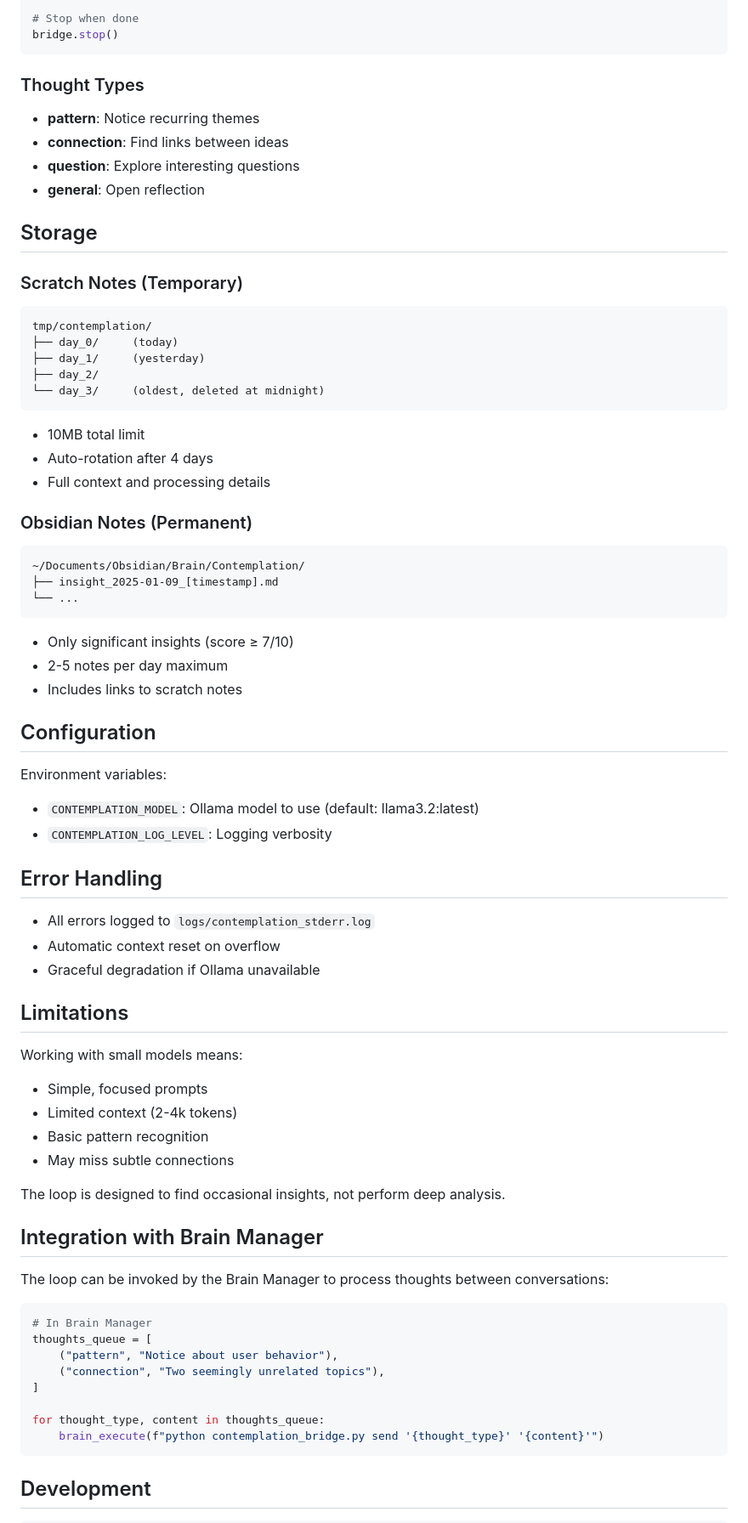
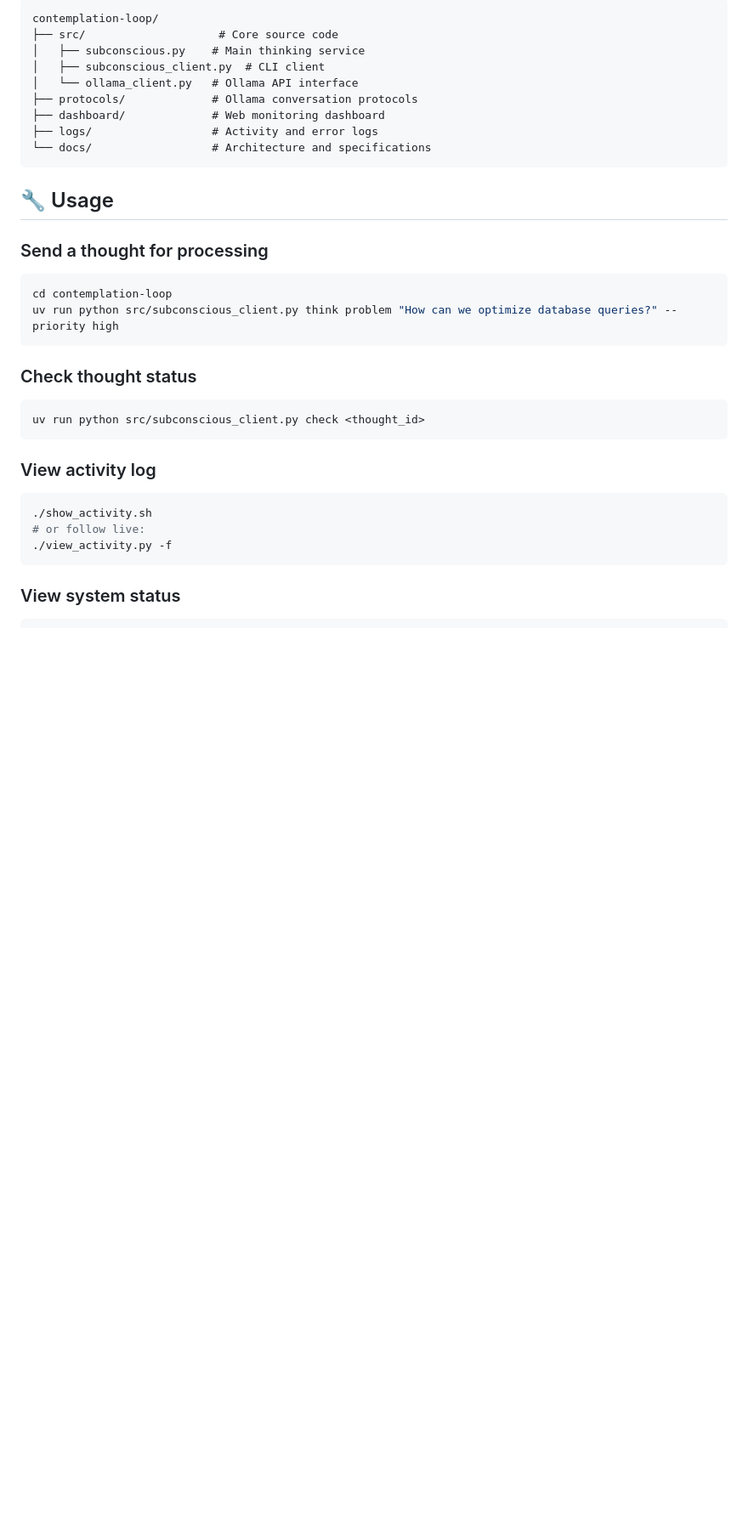
Before and after one commit to MikeyBeez/contemplation-loop, a Markdown page: README.md, the part around the change printed below. Shown: that part at 85% size. GitHub-like rendering; blank space fills up the shorter version.

Commit message:
Add comprehensive README documentation

````diff
--- a/README.md
+++ b/README.md
@@ -80,78 +67,35 @@ print(f"Loop running: {status['running']}")
 
-# Stop when done
-bridge.stop()
+```
+contemplation-loop/
+├── src/                    # Core source code
+│   ├── subconscious.py    # Main thinking service
+│   ├── subconscious_client.py  # CLI client
+│   └── ollama_client.py   # Ollama API interface
+├── protocols/             # Ollama conversation protocols
+├── dashboard/             # Web monitoring dashboard
+├── logs/                  # Activity and error logs
+└── docs/                  # Architecture and specifications
 ```
 
-### Thought Types
+## 🔧 Usage
 
-- **pattern**: Notice recurring themes
-- **connection**: Find links between ideas
-- **question**: Explore interesting questions
-- **general**: Open reflection
-
-## Storage
-
-### Scratch Notes (Temporary)
-```
-tmp/contemplation/
-├── day_0/     (today)
-├── day_1/     (yesterday)
-├── day_2/
-└── day_3/     (oldest, deleted at midnight)
+### Send a thought for processing
+```bash
+cd contemplation-loop
+uv run python src/subconscious_client.py think problem "How can we optimize database queries?" --priority high
 ```
 
-- 10MB total limit
-- Auto-rotation after 4 days
-- Full context and processing details
-
-### Obsidian Notes (Permanent)
-```
-~/Documents/Obsidian/Brain/Contemplation/
-├── insight_2025-01-09_[timestamp].md
-└── ...
+### Check thought status
+```bash
+uv run python src/subconscious_client.py check <thought_id>
 ```
 
-- Only significant insights (score ≥ 7/10)
-- 2-5 notes per day maximum
-- Includes links to scratch notes
-
-## Configuration
-
-Environment variables:
-- `CONTEMPLATION_MODEL`: Ollama model to use (default: llama3.2:latest)
-- `CONTEMPLATION_LOG_LEVEL`: Logging verbosity
-
-## Error Handling
-
-- All errors logged to `logs/contemplation_stderr.log`
-- Automatic context reset on overflow
-- Graceful degradation if Ollama unavailable
-
-## Limitations
-
-Working with small models means:
-- Simple, focused prompts
-- Limited context (2-4k tokens)
-- Basic pattern recognition
-- May miss subtle connections
-
-The loop is designed to find occasional insights, not perform deep analysis.
-
-## Integration with Brain Manager
-
-The loop can be invoked by the Brain Manager to process thoughts between conversations:
-
-```python
-# In Brain Manager
-thoughts_queue = [
-    ("pattern", "Notice about user behavior"),
-    ("connection", "Two seemingly unrelated topics"),
-]
-
-for thought_type, content in thoughts_queue:
-    brain_execute(f"python contemplation_bridge.py send '{thought_type}' '{content}'")
+### View activity log
+```bash
+./show_activity.sh
+# or follow live:
+./view_activity.py -f
 ```
 
-## Development
-
+### View system status
 ```bash
````
Also changed, not shown: other parts of README.md (+112 -74 lines).
